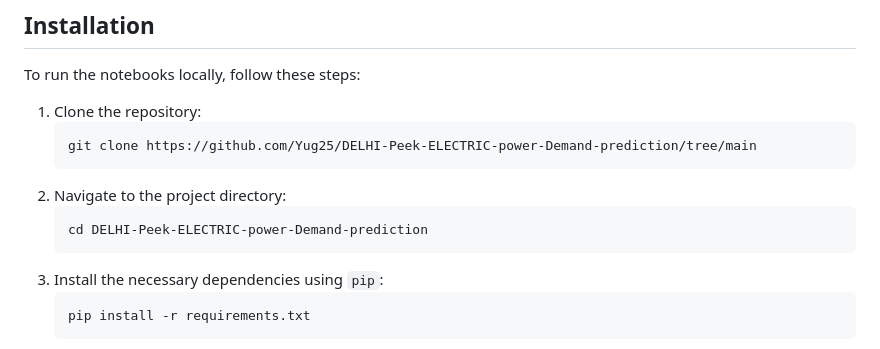
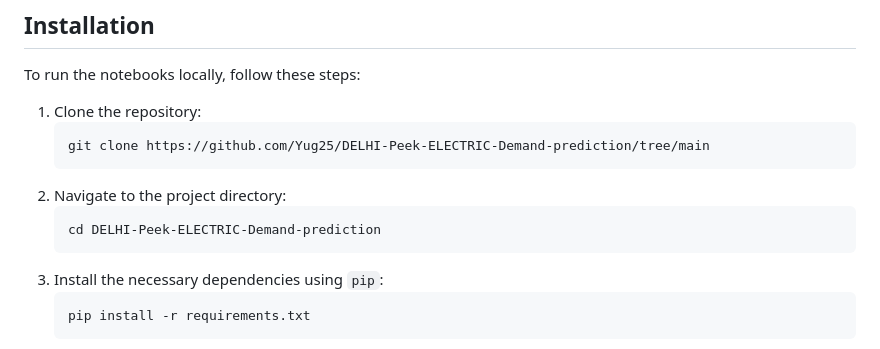
Before and after one commit to Yug25/DELHI-Peek-ELECTRIC-Demand-prediction, a Markdown page: README.md, the part around the change. Drawn GitHub-style.

````diff
--- a/README.md
+++ b/README.md
@@ -69,11 +69,11 @@ To run the notebooks locally, follow these steps:
 
 1. Clone the repository:
     ```bash
-    git clone https://github.com/Yug25/DELHI-Peek-ELECTRIC-power-Demand-prediction/tree/main
+    git clone https://github.com/Yug25/DELHI-Peek-ELECTRIC-Demand-prediction/tree/main
     ```
 2. Navigate to the project directory:
     ```bash
-    cd DELHI-Peek-ELECTRIC-power-Demand-prediction
+    cd DELHI-Peek-ELECTRIC-Demand-prediction
     ```
 3. Install the necessary dependencies using `pip`:
     ```bash
````
